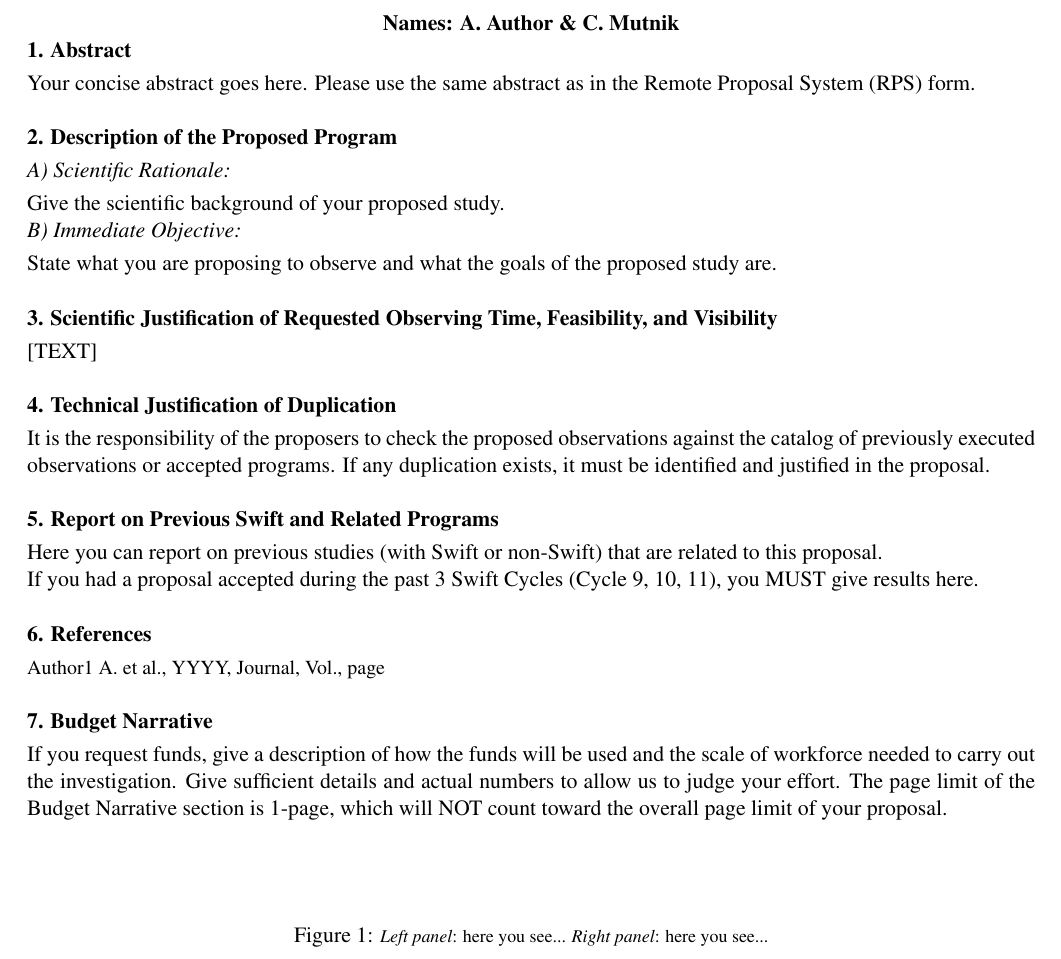
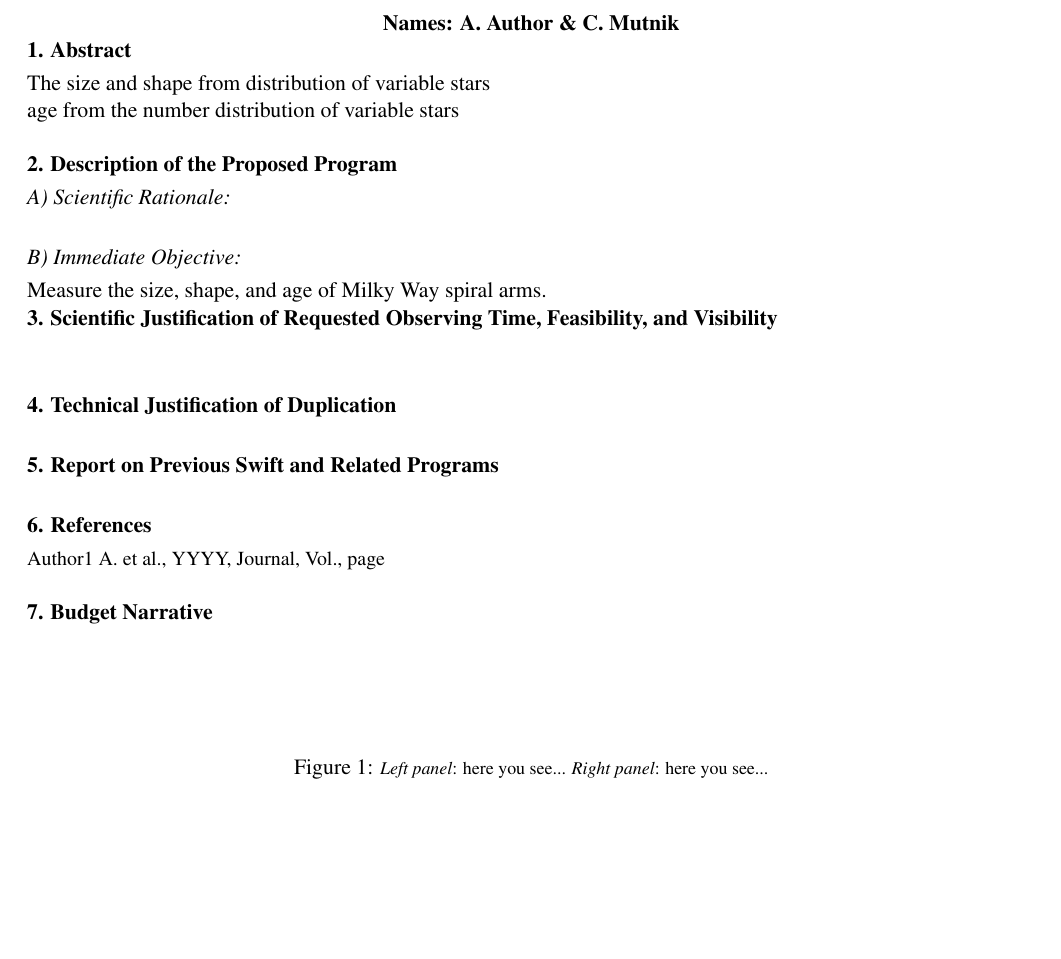
Before and after one commit to cmutnik/ASTR301, a LaTeX document (proposal/swift_scijust_template.tex): part of the page, cut so that both start at the same text, the shorter picture padded with empty space. Compiled offline with pdfLaTeX.

Commit message:
slight modification of proposal template

```diff
--- a/proposal/swift_scijust_template.tex
+++ b/proposal/swift_scijust_template.tex
@@ -71,8 +71,8 @@
 
 \noindent {\bf 1. Abstract}
 \smallskip\\
-Your concise abstract goes here. Please use the same abstract as in the Remote Proposal System (RPS) form. \\
-
+The size and shape from distribution of variable stars\\
+age from the number distribution of variable stars\\
 
 
 
@@ -81,26 +81,23 @@ Your concise abstract goes here. Please use the same abstract as in the Remote P
 \smallskip\\
 \noindent {\it A) Scientific Rationale:}
 \smallskip\\
-Give the scientific background of your proposed study.
+%Give the scientific background of your proposed study.
 
 \noindent {\it B) Immediate Objective:}
 \smallskip\\
-State what you are proposing to observe and what the goals of the proposed study are. \\
-
+%State what you are proposing to observe and what the goals of the proposed study are. \\
+Measure the size, shape, and age of Milky Way spiral arms.  \\
 \noindent {\bf 3. Scientific Justification of Requested Observing Time, Feasibility, and Visibility}
 \smallskip\\
-~[TEXT]\\
+\\
 
 \noindent {\bf 4. Technical Justification of Duplication} %Only for observing proposals
 \smallskip\\
-It is the responsibility of the proposers to check the proposed observations against
-the catalog of previously executed observations or accepted programs.
-If any duplication exists, it must be identified and justified in the proposal.\\
+%It is the responsibility of the proposers to check the proposed observations against the catalog of previously executed observations or accepted programs.  If any duplication exists, it must be identified and justified in the proposal.\\
 
 \noindent {\bf 5. Report on Previous Swift and Related Programs}
 \smallskip\\
-Here you can report on previous studies (with Swift or non-Swift) that are related to this proposal. \\
-If you had a proposal accepted during the past 3 Swift Cycles (Cycle 9, 10, 11), you MUST give results here. \\
+%Here you can report on previous studies (with Swift or non-Swift) that are related to this proposal. \\ If you had a proposal accepted during the past 3 Swift Cycles (Cycle 9, 10, 11), you MUST give results here. \\
 
 \noindent {\bf 6. References}
 \smallskip\\
@@ -110,9 +107,7 @@ Author1 A.\ et al., YYYY, Journal, Vol., page \\
 
 \noindent {\bf 7. Budget Narrative} % Only for funding proposal
 \smallskip\\
-If you request funds, give a description of how the funds will be used and the scale of workforce needed
-to carry out the investigation. Give sufficient details and actual numbers to allow us to judge your effort.
-The page limit of the Budget Narrative section is 1-page, which will NOT count toward the overall page limit of your proposal.
+%If you request funds, give a description of how the funds will be used and the scale of workforce needed  to carry out the investigation. Give sufficient details and actual numbers to allow us to judge your effort.  The page limit of the Budget Narrative section is 1-page, which will NOT count toward the overall page limit of your proposal.
 
 
 %-----------------------------Figure Start------------------------------
```
Also changed, not shown: proposal/swift_scijust_template.pdf (added).
